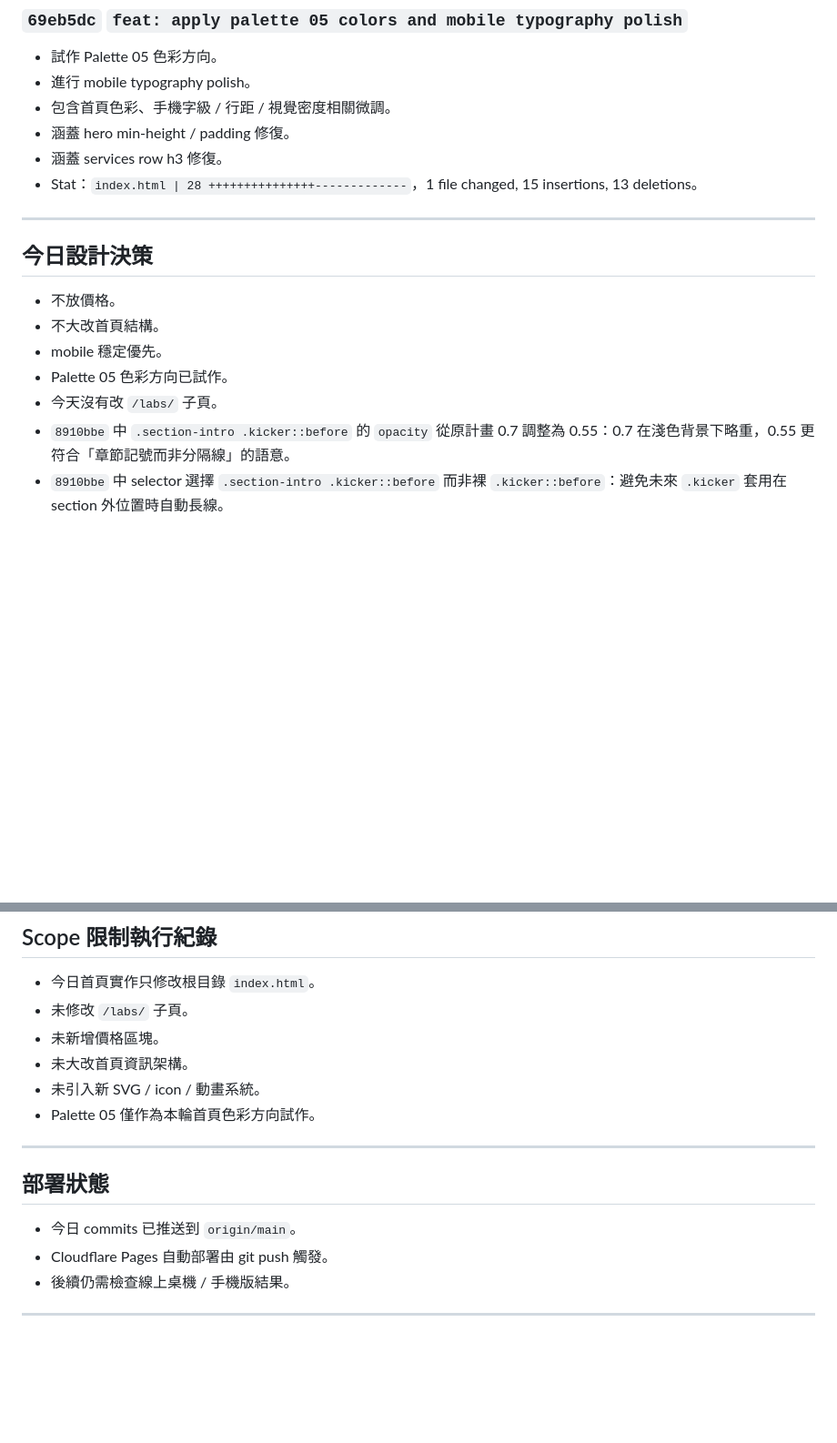
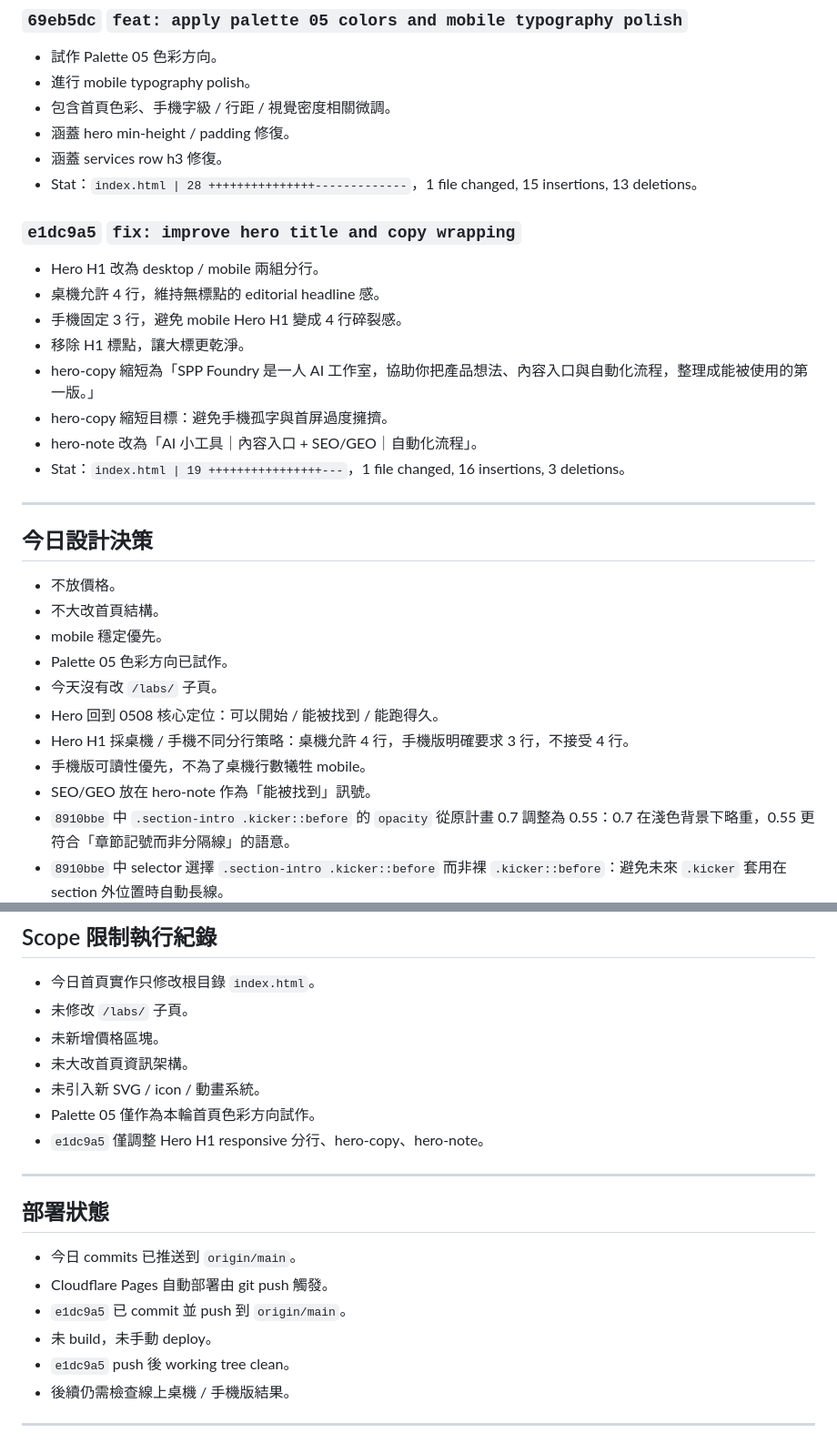
Before and after one commit to sylajj0927/sppfoundry-landing, a Markdown page: docs/work-logs/WORK_LOG_2026-05-09.md, 2 parts joined by grey strips. Shown at 91% size. Rendered like a GitHub page; blank space fills up the shorter version.

Commit message:
docs: record hero responsive copy refinement

```diff
--- a/docs/work-logs/WORK_LOG_2026-05-09.md
+++ b/docs/work-logs/WORK_LOG_2026-05-09.md
@@ -116,6 +117,17 @@
 - 涵蓋 services row h3 修復。
 - Stat：`index.html | 28 +++++++++++++++-------------`，1 file changed, 15 insertions, 13 deletions。
 
+### `e1dc9a5` `fix: improve hero title and copy wrapping`
+
+- Hero H1 改為 desktop / mobile 兩組分行。
+- 桌機允許 4 行，維持無標點的 editorial headline 感。
+- 手機固定 3 行，避免 mobile Hero H1 變成 4 行碎裂感。
+- 移除 H1 標點，讓大標更乾淨。
+- hero-copy 縮短為「SPP Foundry 是一人 AI 工作室，協助你把產品想法、內容入口與自動化流程，整理成能被使用的第一版。」
+- hero-copy 縮短目標：避免手機孤字與首屏過度擁擠。
+- hero-note 改為「AI 小工具｜內容入口 + SEO/GEO｜自動化流程」。
+- Stat：`index.html | 19 ++++++++++++++++---`，1 file changed, 16 insertions, 3 deletions。
+
 ---
 
 ## 今日設計決策
@@ -125,6 +137,10 @@
 - mobile 穩定優先。
 - Palette 05 色彩方向已試作。
 - 今天沒有改 `/labs/` 子頁。
+- Hero 回到 0508 核心定位：可以開始 / 能被找到 / 能跑得久。
+- Hero H1 採桌機 / 手機不同分行策略：桌機允許 4 行，手機版明確要求 3 行，不接受 4 行。
+- 手機版可讀性優先，不為了桌機行數犧牲 mobile。
+- SEO/GEO 放在 hero-note 作為「能被找到」訊號。
 - `8910bbe` 中 `.section-intro .kicker::before` 的 `opacity` 從原計畫 0.7 調整為 0.55：0.7 在淺色背景下略重，0.55 更符合「章節記號而非分隔線」的語意。
 - `8910bbe` 中 selector 選擇 `.section-intro .kicker::before` 而非裸 `.kicker::before`：避免未來 `.kicker` 套用在 section 外位置時自動長線。
 
@@ -138,6 +154,7 @@
 - 未大改首頁資訊架構。
 - 未引入新 SVG / icon / 動畫系統。
 - Palette 05 僅作為本輪首頁色彩方向試作。
+- `e1dc9a5` 僅調整 Hero H1 responsive 分行、hero-copy、hero-note。
 
 ---
 
@@ -145,6 +162,9 @@
 
 - 今日 commits 已推送到 `origin/main`。
 - Cloudflare Pages 自動部署由 git push 觸發。
+- `e1dc9a5` 已 commit 並 push 到 `origin/main`。
+- 未 build，未手動 deploy。
+- `e1dc9a5` push 後 working tree clean。
 - 後續仍需檢查線上桌機 / 手機版結果。
 
 ---
```
Also changed, not shown: other parts of docs/work-logs/WORK_LOG_2026-05-09.md (+2 -1 lines).
